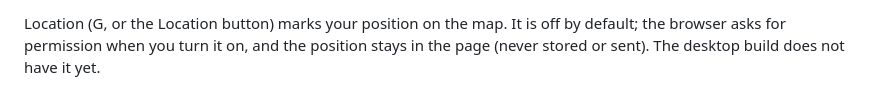
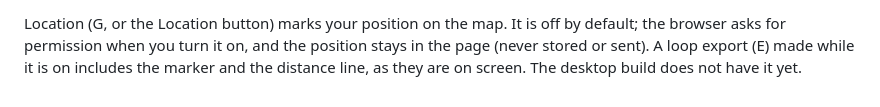
Before and after one commit to computerdane/droplet, a Markdown page: README.md, the part around the change. Drawn GitHub-style.

Commit message:
docs: location pending requests; loop exports include the marker (#32)
Co-Authored-By: Claude Opus 5.5 <noreply@anthropic.com>

```diff
--- a/README.md
+++ b/README.md
@@ -113,4 +113,5 @@ at, so links are permalinks: `?site=KTLX&time=20130520_200359` (the Moore tornad
 
 Location (G, or the Location button) marks your position on the map. It is off by default; the
 browser asks for permission when you turn it on, and the position stays in the page (never
-stored or sent). The desktop build does not have it yet.
+stored or sent). A loop export (E) made while it is on includes the marker and the distance line,
+as they are on screen. The desktop build does not have it yet.
```
Also changed, not shown: docs/architecture.md (+7 -3 lines).
